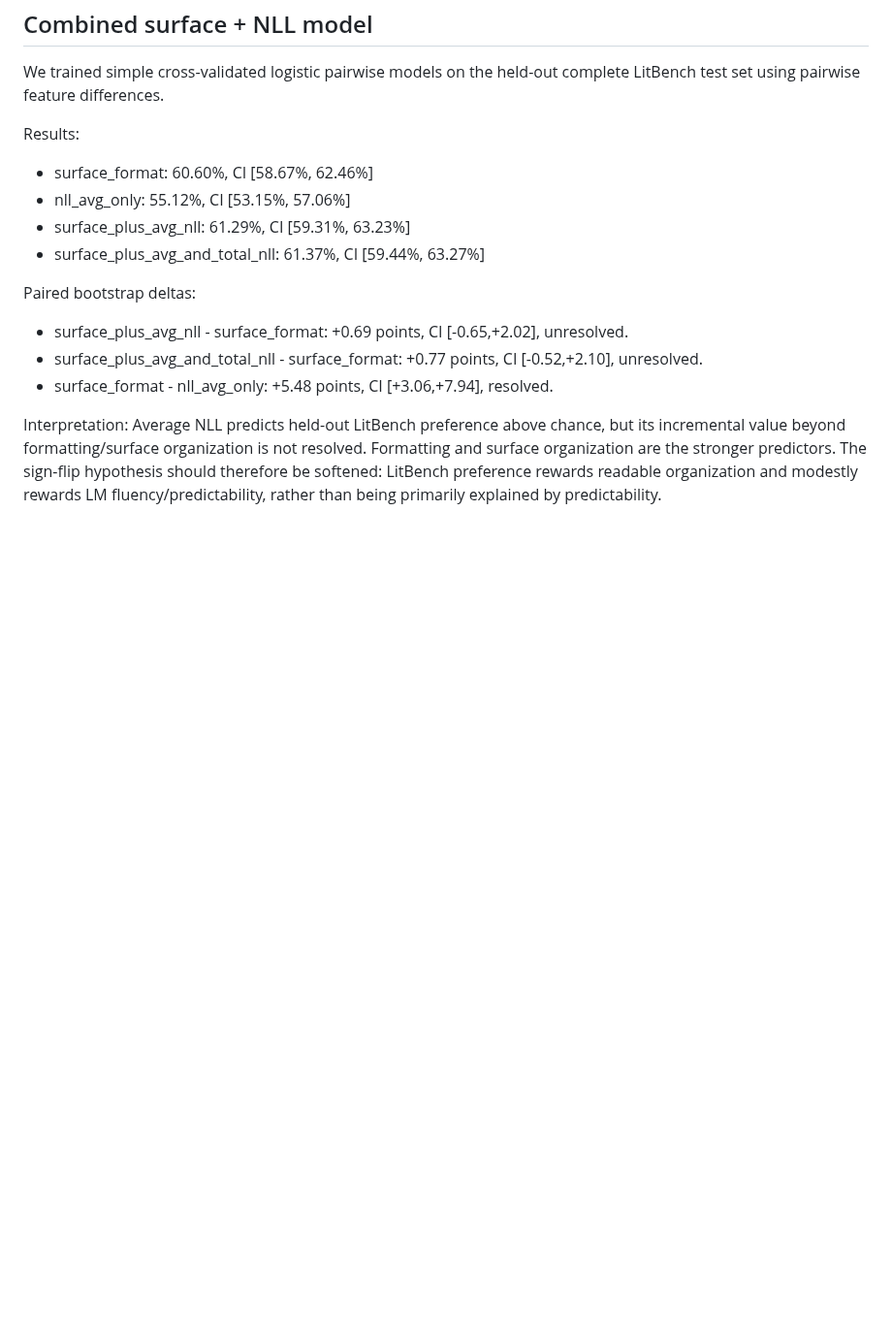
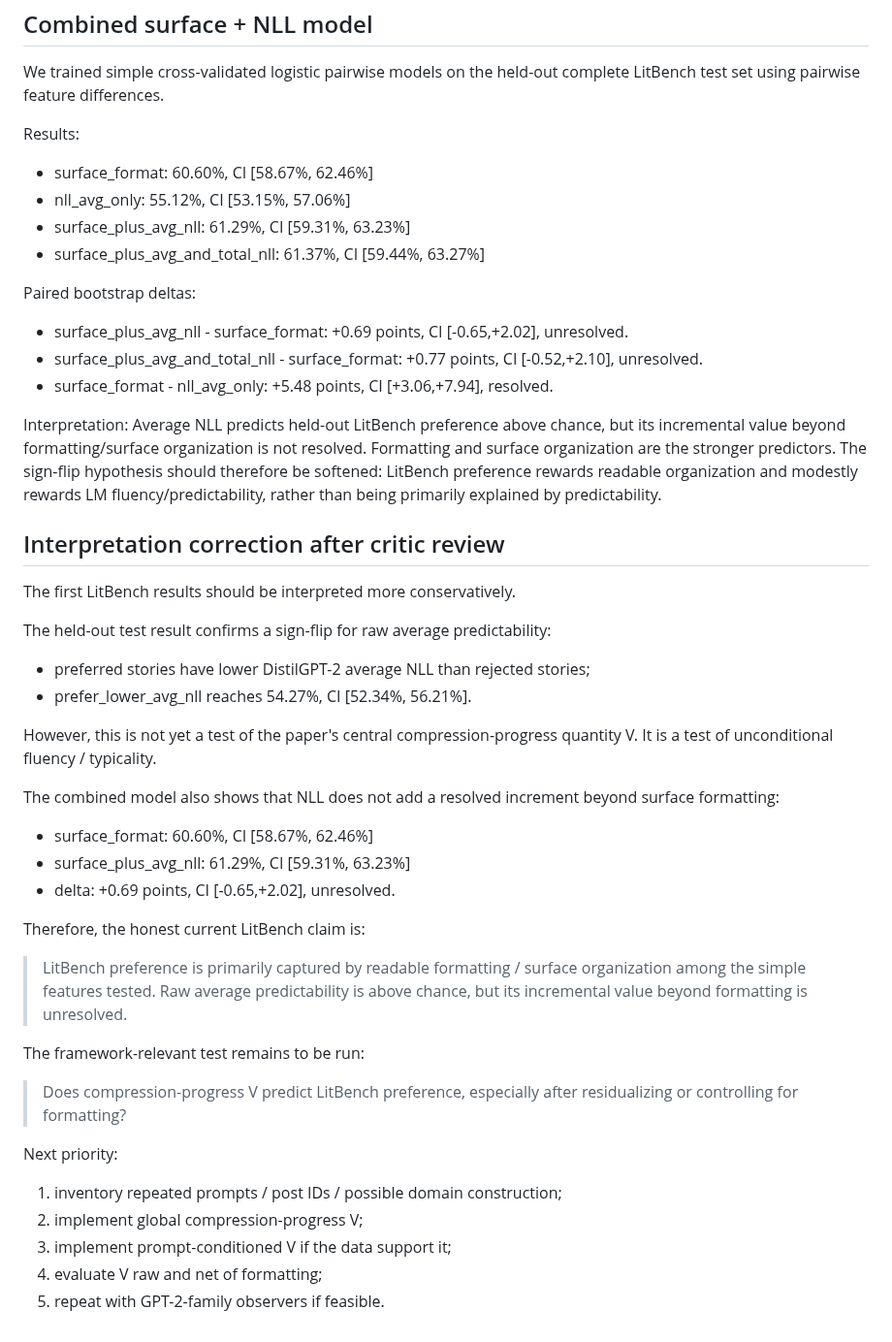
Before and after one commit to Eduardo1100/poemforge-paper, a Markdown page: docs/experiment_notes/litbench_sign_flip_plan.md, the part around the change. Shown at 97% size. Drawn GitHub-style; blank space fills up the shorter version.

Commit message:
correct litbench interpretation after critic review

```diff
--- a/docs/experiment_notes/litbench_sign_flip_plan.md
+++ b/docs/experiment_notes/litbench_sign_flip_plan.md
@@ -200,3 +200,35 @@ Paired bootstrap deltas:
 
 Interpretation:
 Average NLL predicts held-out LitBench preference above chance, but its incremental value beyond formatting/surface organization is not resolved. Formatting and surface organization are the stronger predictors. The sign-flip hypothesis should therefore be softened: LitBench preference rewards readable organization and modestly rewards LM fluency/predictability, rather than being primarily explained by predictability.
+
+## Interpretation correction after critic review
+
+The first LitBench results should be interpreted more conservatively.
+
+The held-out test result confirms a sign-flip for raw average predictability:
+
+- preferred stories have lower DistilGPT-2 average NLL than rejected stories;
+- prefer_lower_avg_nll reaches 54.27%, CI [52.34%, 56.21%].
+
+However, this is not yet a test of the paper's central compression-progress quantity V. It is a test of unconditional fluency / typicality.
+
+The combined model also shows that NLL does not add a resolved increment beyond surface formatting:
+
+- surface_format: 60.60%, CI [58.67%, 62.46%]
+- surface_plus_avg_nll: 61.29%, CI [59.31%, 63.23%]
+- delta: +0.69 points, CI [-0.65,+2.02], unresolved.
+
+Therefore, the honest current LitBench claim is:
+
+> LitBench preference is primarily captured by readable formatting / surface organization among the simple features tested. Raw average predictability is above chance, but its incremental value beyond formatting is unresolved.
+
+The framework-relevant test remains to be run:
+
+> Does compression-progress V predict LitBench preference, especially after residualizing or controlling for formatting?
+
+Next priority:
+1. inventory repeated prompts / post IDs / possible domain construction;
+2. implement global compression-progress V;
+3. implement prompt-conditioned V if the data support it;
+4. evaluate V raw and net of formatting;
+5. repeat with GPT-2-family observers if feasible.
```
